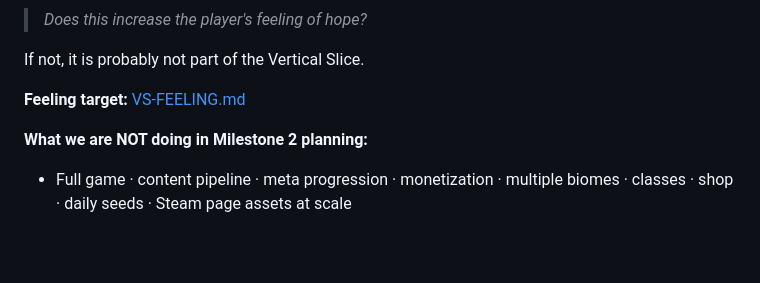
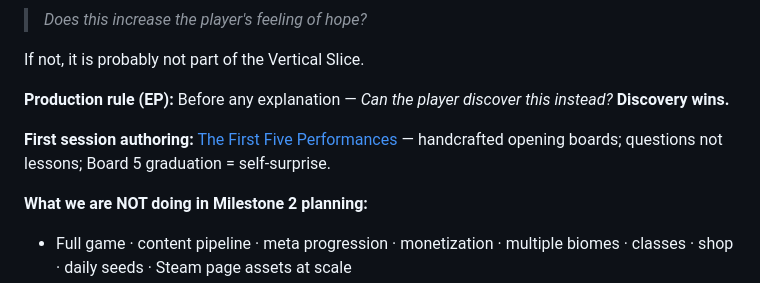
Before and after one commit to freestylegrapplerz-EZ-Brackets/tapout-tactics, a Markdown page: docs/VERTICAL-SLICE-PRODUCTION-PLAN.md, the part around the change. Drawn GitHub-style; blank space fills up the shorter version.

Commit message:
docs: link Vertical Slice plan to First Five Performances
Co-authored-by: Gregory Munroe <freestylegrapplerz-EZ-Brackets@users.noreply.github.com>

```diff
--- a/docs/VERTICAL-SLICE-PRODUCTION-PLAN.md
+++ b/docs/VERTICAL-SLICE-PRODUCTION-PLAN.md
@@ -22,7 +22,9 @@ The Vertical Slice is **not** attempting to prove GLYPH. It is attempting to pro
 
 If not, it is probably not part of the Vertical Slice.
 
-**Feeling target:** [VS-FEELING.md](./VS-FEELING.md)
+**Production rule (EP):** Before any explanation — *Can the player discover this instead?* **Discovery wins.**
+
+**First session authoring:** [The First Five Performances](./FIRST-FIVE-PERFORMANCES.md) — handcrafted opening boards; questions not lessons; Board 5 graduation = self-surprise.
 
 **What we are NOT doing in Milestone 2 planning:**
 - Full game · content pipeline · meta progression · monetization · multiple biomes · classes · shop · daily seeds · Steam page assets at scale
```
